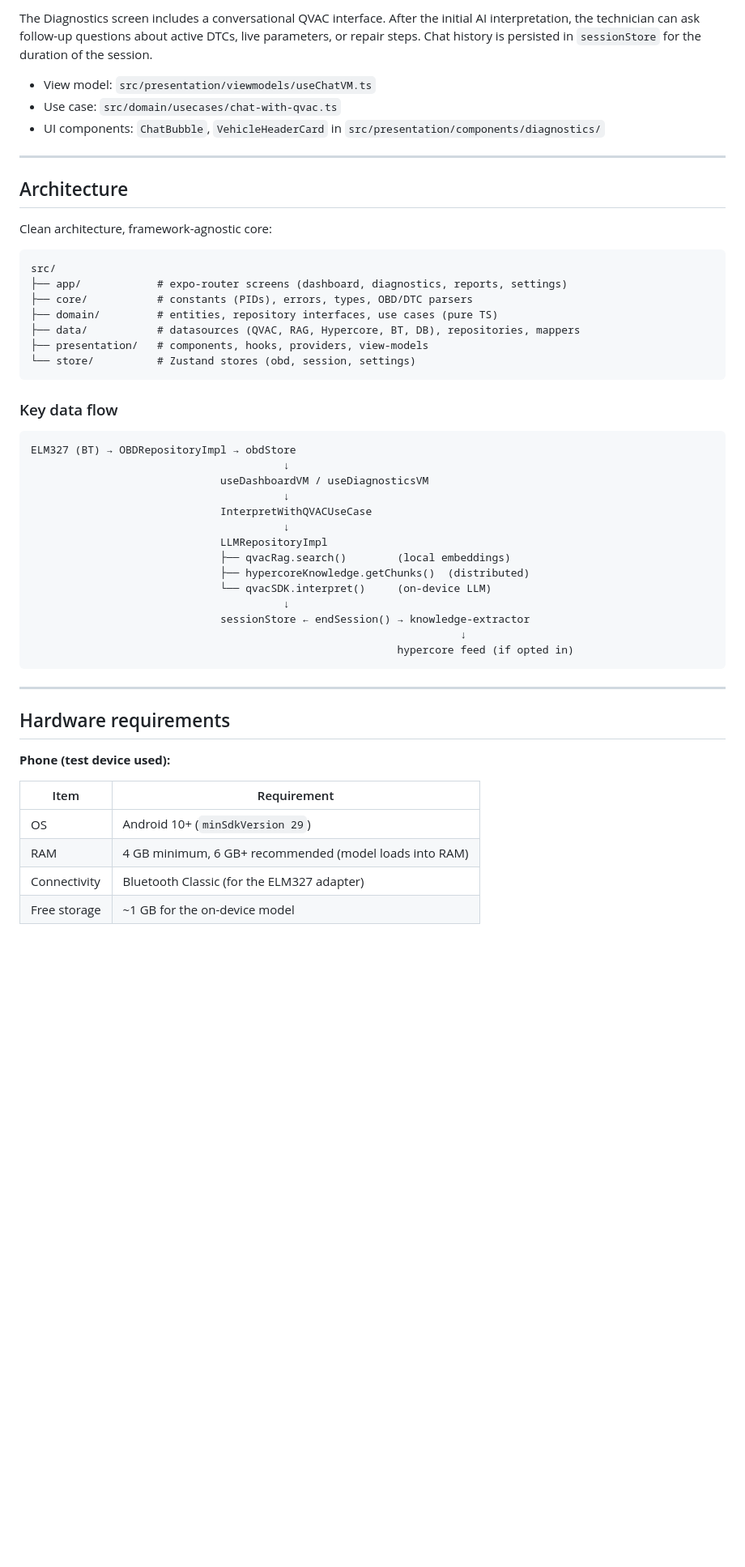
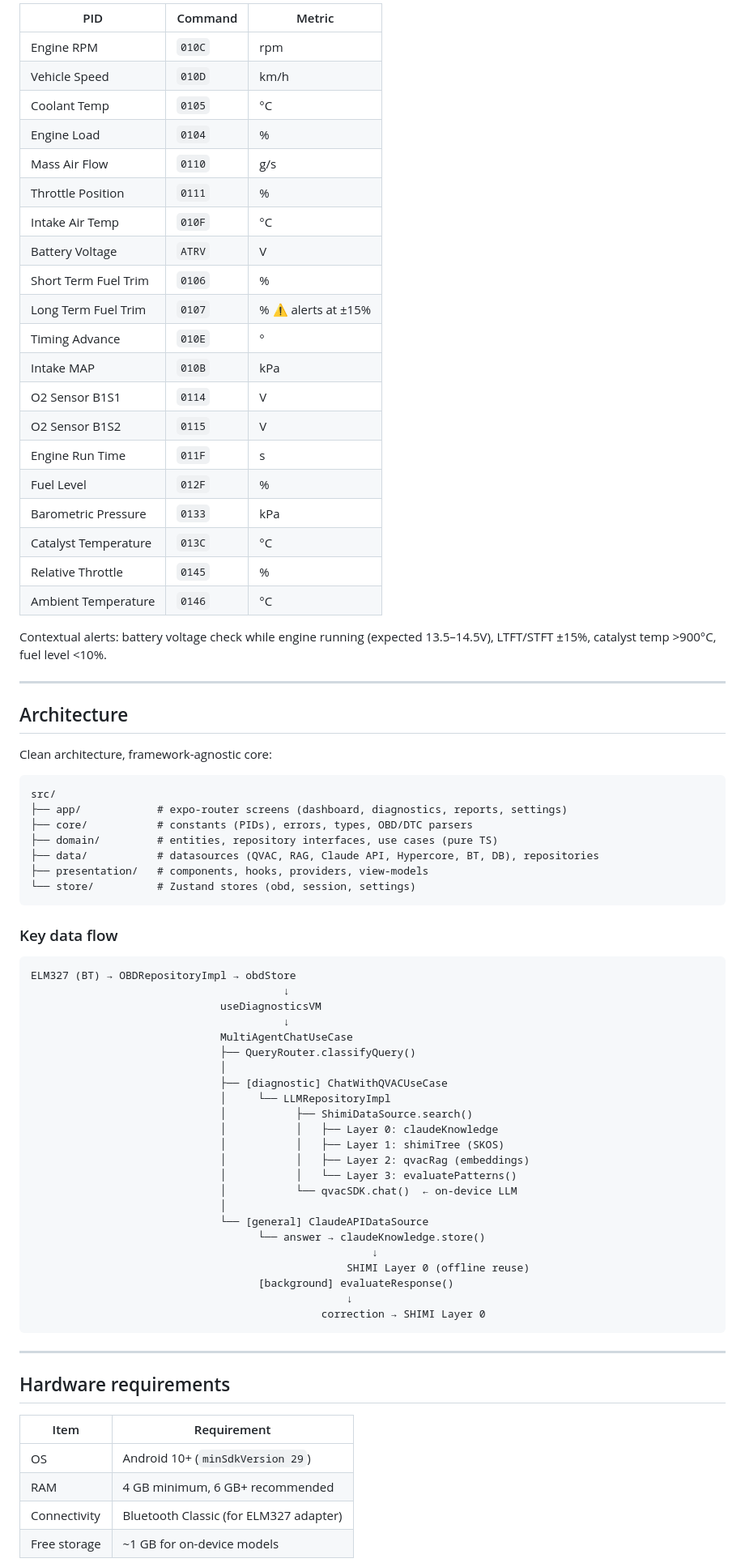
Before and after one commit to gazzimon/OBDient, a Markdown page: README.md, the part around one of its changes. Shown at 81% size. GitHub-like rendering; blank space fills up the shorter version.

````diff
--- a/README.md
+++ b/README.md
@@ -154,12 +163,29 @@ Bare workflow (incompatible with Expo Go managed builds).
 
-The Diagnostics screen includes a conversational QVAC interface. After the initial
-AI interpretation, the technician can ask follow-up questions about active DTCs, live
-parameters, or repair steps. Chat history is persisted in `sessionStore` for the
-duration of the session.
+| PID | Command | Metric |
+|-----|---------|--------|
+| Engine RPM | `010C` | rpm |
+| Vehicle Speed | `010D` | km/h |
+| Coolant Temp | `0105` | °C |
+| Engine Load | `0104` | % |
+| Mass Air Flow | `0110` | g/s |
+| Throttle Position | `0111` | % |
+| Intake Air Temp | `010F` | °C |
+| Battery Voltage | `ATRV` | V |
+| Short Term Fuel Trim | `0106` | % |
+| Long Term Fuel Trim | `0107` | % ⚠️ alerts at ±15% |
+| Timing Advance | `010E` | ° |
+| Intake MAP | `010B` | kPa |
+| O2 Sensor B1S1 | `0114` | V |
+| O2 Sensor B1S2 | `0115` | V |
+| Engine Run Time | `011F` | s |
+| Fuel Level | `012F` | % |
+| Barometric Pressure | `0133` | kPa |
+| Catalyst Temperature | `013C` | °C |
+| Relative Throttle | `0145` | % |
+| Ambient Temperature | `0146` | °C |
 
-- View model: `src/presentation/viewmodels/useChatVM.ts`
-- Use case: `src/domain/usecases/chat-with-qvac.ts`
-- UI components: `ChatBubble`, `VehicleHeaderCard` in `src/presentation/components/diagnostics/`
+Contextual alerts: battery voltage check while engine running (expected 13.5–14.5V),
+LTFT/STFT ±15%, catalyst temp >900°C, fuel level <10%.
 
 ---
 
@@ -172,7 +198,7 @@ src/
 ├── app/            # expo-router screens (dashboard, diagnostics, reports, settings)
 ├── core/           # constants (PIDs), errors, types, OBD/DTC parsers
 ├── domain/         # entities, repository interfaces, use cases (pure TS)
-├── data/           # datasources (QVAC, RAG, Hypercore, BT, DB), repositories, mappers
+├── data/           # datasources (QVAC, RAG, Claude API, Hypercore, BT, DB), repositories
 ├── presentation/   # components, hooks, providers, view-models
 └── store/          # Zustand stores (obd, session, settings)
 ```
@@ -182,30 +208,37 @@ src/
 ```
 ELM327 (BT) → OBDRepositoryImpl → obdStore
                                         ↓
-                              useDashboardVM / useDiagnosticsVM
+                              useDiagnosticsVM
                                         ↓
-                              InterpretWithQVACUseCase
-                                        ↓
-                              LLMRepositoryImpl
-                              ├── qvacRag.search()        (local embeddings)
-                              ├── hypercoreKnowledge.getChunks()  (distributed)
-                              └── qvacSDK.interpret()     (on-device LLM)
-                                        ↓
-                              sessionStore ← endSession() → knowledge-extractor
-                                                                    ↓
-                                                          hypercore feed (if opted in)
+                              MultiAgentChatUseCase
+                              ├── QueryRouter.classifyQuery()
+                              │
+                              ├── [diagnostic] ChatWithQVACUseCase
+                              │     └── LLMRepositoryImpl
+                              │           ├── ShimiDataSource.search()
+                              │           │   ├── Layer 0: claudeKnowledge
+                              │           │   ├── Layer 1: shimiTree (SKOS)
+                              │           │   ├── Layer 2: qvacRag (embeddings)
+                              │           │   └── Layer 3: evaluatePatterns()
+                              │           └── qvacSDK.chat()  ← on-device LLM
+                              │
+                              └── [general] ClaudeAPIDataSource
+                                    └── answer → claudeKnowledge.store()
+                                                      ↓
+                                                  SHIMI Layer 0 (offline reuse)
+                                    [background] evaluateResponse()
+                                                  ↓
+                                              correction → SHIMI Layer 0
 ```
 
 ---
 
 ## Hardware requirements
 
-**Phone (test device used):**
-
 | Item         | Requirement                                              |
 |--------------|----------------------------------------------------------|
 | OS           | Android 10+ (`minSdkVersion 29`)                         |
-| RAM          | 4 GB minimum, 6 GB+ recommended (model loads into RAM)   |
-| Connectivity | Bluetooth Classic (for the ELM327 adapter)               |
-| Free storage | ~1 GB for the on-device model                            |
+| RAM          | 4 GB minimum, 6 GB+ recommended                          |
+| Connectivity | Bluetooth Classic (for ELM327 adapter)                   |
+| Free storage | ~1 GB for on-device models                               |
 
````
Also changed, not shown: other parts of README.md (+168 -176 lines).
